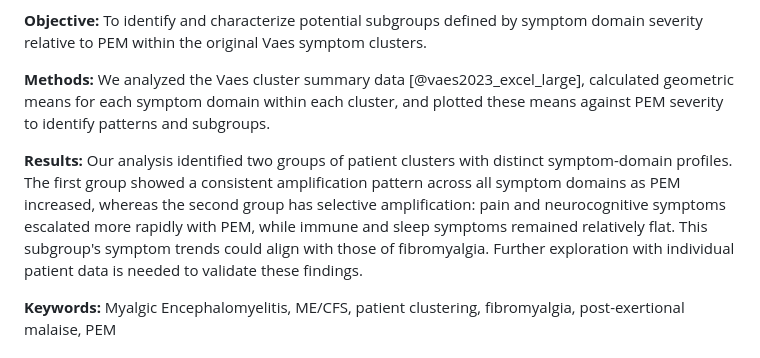
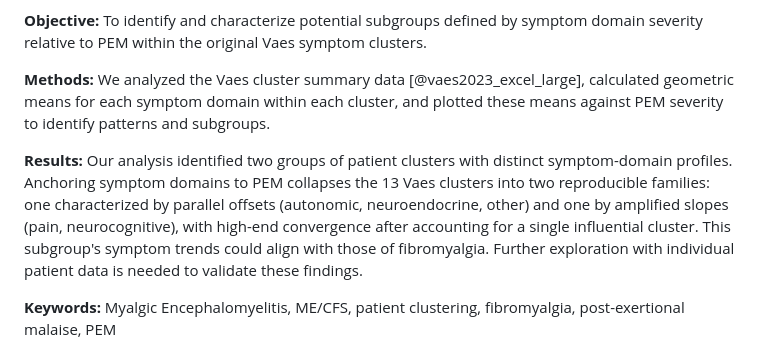
Before and after one commit to eriksquires/VaesSubgroups, a Markdown page: README.md, the part around the change. Drawn GitHub-style.

Commit message:
Major reframing and re-writing around fibro vs. PEM

```diff
--- a/README.md
+++ b/README.md
@@ -25,7 +25,7 @@ Make sure to  keep to the folder organization in this repo.
 
 **Methods:** We analyzed the Vaes cluster summary data [@vaes2023_excel_large], calculated geometric means for each symptom domain within each cluster, and plotted these means against PEM severity to identify patterns and subgroups.
 
-**Results:** Our analysis identified two groups of patient clusters with distinct symptom-domain profiles. The first group showed a consistent amplification pattern across all symptom domains as PEM increased, whereas the second group has selective amplification: pain and neurocognitive symptoms escalated more rapidly with PEM, while immune and sleep symptoms remained relatively flat. This subgroup's symptom trends could align with those of fibromyalgia. Further exploration with individual patient data is needed to validate these findings.
+**Results:** Our analysis identified two groups of patient clusters with distinct symptom-domain profiles. Anchoring symptom domains to PEM collapses the 13 Vaes clusters into two reproducible families: one characterized by parallel offsets (autonomic, neuroendocrine, other) and one by amplified slopes (pain, neurocognitive), with high-end convergence after accounting for a single influential cluster. This subgroup's symptom trends could align with those of fibromyalgia. Further exploration with individual patient data is needed to validate these findings.
 
 **Keywords:** Myalgic Encephalomyelitis, ME/CFS, patient clustering, fibromyalgia, post-exertional malaise, PEM
 
```
